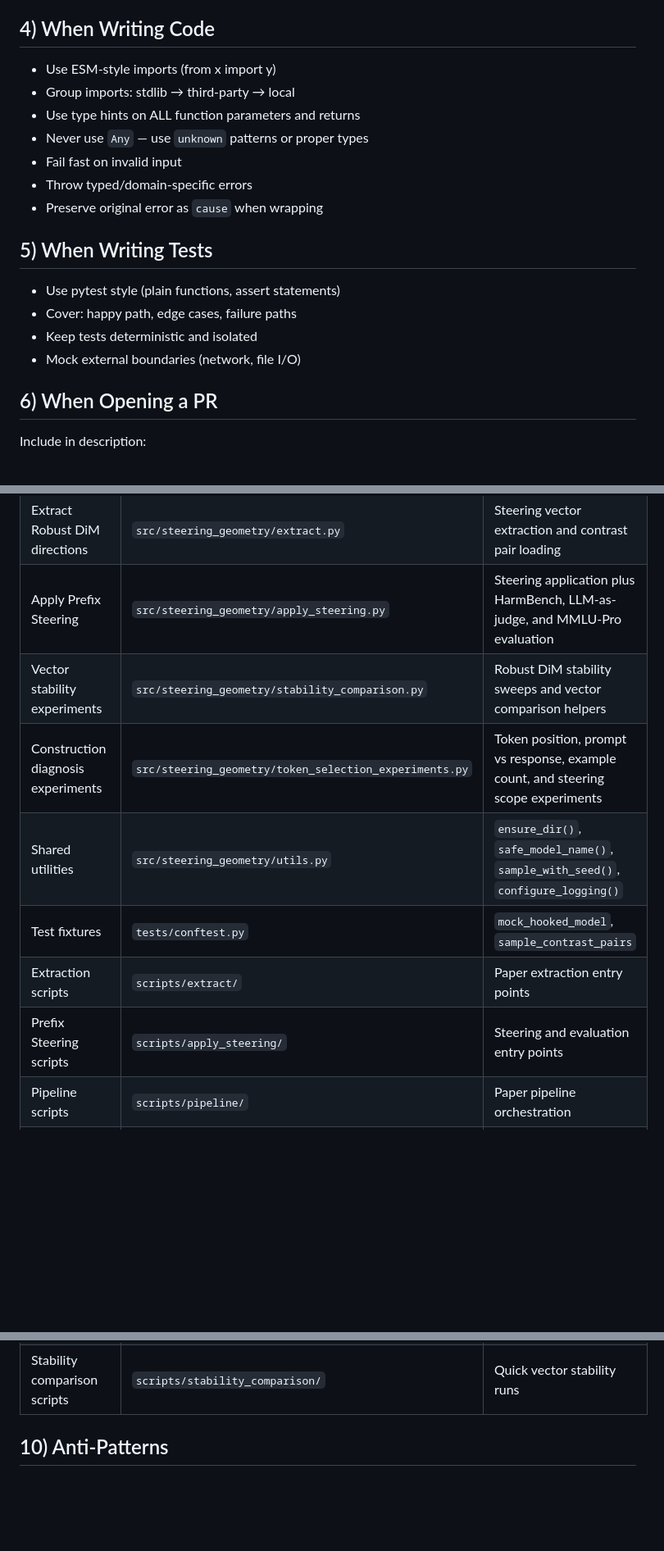
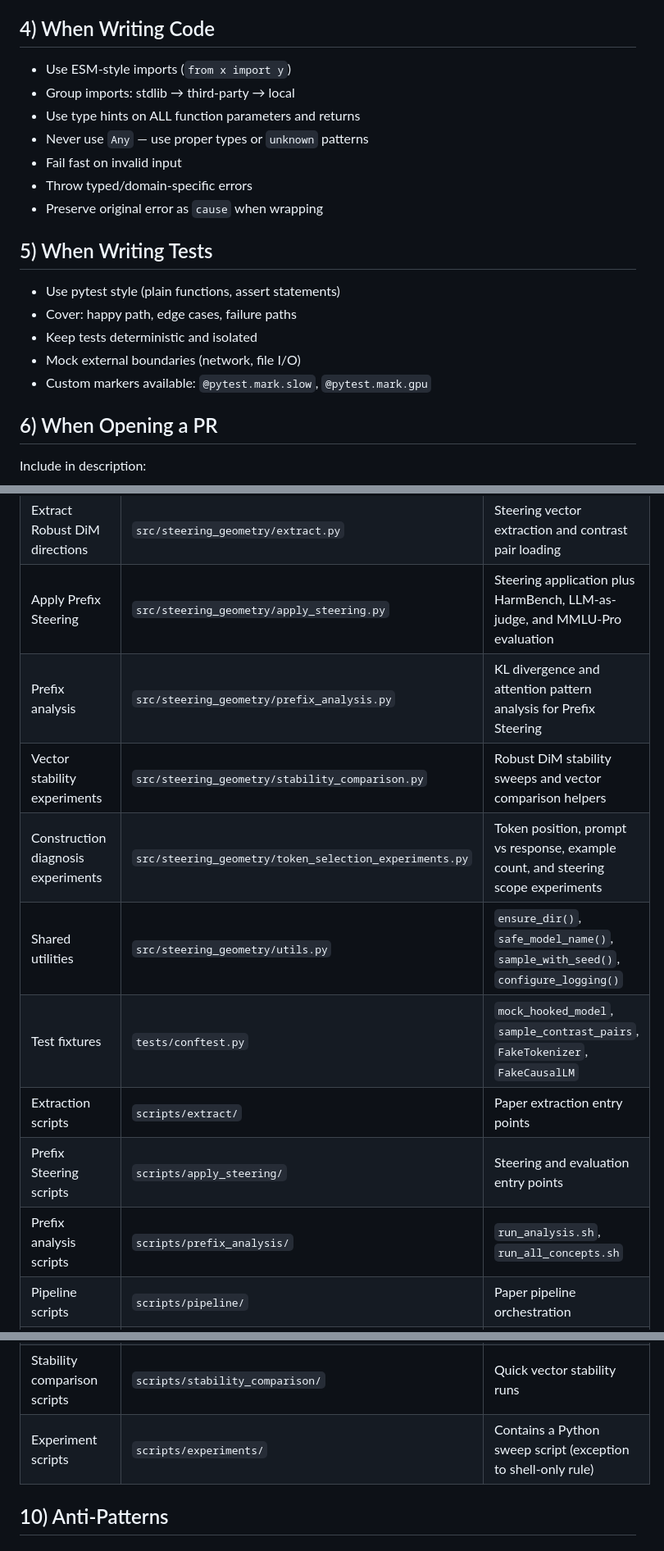
Before and after one commit to xzAscC/Steering_Geometry, a Markdown page: AGENTS.md, 3 parts joined by grey strips. Shown at 82% size. Rendered like a GitHub page; blank space fills up the shorter version.

```diff
--- a/AGENTS.md
+++ b/AGENTS.md
@@ -59,10 +67,10 @@ Before opening a PR, ALL of these must pass:
 
 ## 4) When Writing Code
 
-- Use ESM-style imports (from x import y)
+- Use ESM-style imports (`from x import y`)
 - Group imports: stdlib → third-party → local
 - Use type hints on ALL function parameters and returns
-- Never use `Any` — use `unknown` patterns or proper types
+- Never use `Any` — use proper types or `unknown` patterns
 - Fail fast on invalid input
 - Throw typed/domain-specific errors
 - Preserve original error as `cause` when wrapping
@@ -73,6 +81,7 @@ Before opening a PR, ALL of these must pass:
 - Cover: happy path, edge cases, failure paths
 - Keep tests deterministic and isolated
 - Mock external boundaries (network, file I/O)
+- Custom markers available: `@pytest.mark.slow`, `@pytest.mark.gpu`
 
 ## 6) When Opening a PR
 
@@ -121,16 +130,19 @@ Enforced by ruff (see pyproject.toml):
 | Load model with hooks | `src/steering_geometry/models.py` | `HookedModel` class |
 | Extract Robust DiM directions | `src/steering_geometry/extract.py` | Steering vector extraction and contrast pair loading |
 | Apply Prefix Steering | `src/steering_geometry/apply_steering.py` | Steering application plus HarmBench, LLM-as-judge, and MMLU-Pro evaluation |
+| Prefix analysis | `src/steering_geometry/prefix_analysis.py` | KL divergence and attention pattern analysis for Prefix Steering |
 | Vector stability experiments | `src/steering_geometry/stability_comparison.py` | Robust DiM stability sweeps and vector comparison helpers |
 | Construction diagnosis experiments | `src/steering_geometry/token_selection_experiments.py` | Token position, prompt vs response, example count, and steering scope experiments |
 | Shared utilities | `src/steering_geometry/utils.py` | `ensure_dir()`, `safe_model_name()`, `sample_with_seed()`, `configure_logging()` |
-| Test fixtures | `tests/conftest.py` | `mock_hooked_model`, `sample_contrast_pairs` |
+| Test fixtures | `tests/conftest.py` | `mock_hooked_model`, `sample_contrast_pairs`, `FakeTokenizer`, `FakeCausalLM` |
 | Extraction scripts | `scripts/extract/` | Paper extraction entry points |
 | Prefix Steering scripts | `scripts/apply_steering/` | Steering and evaluation entry points |
+| Prefix analysis scripts | `scripts/prefix_analysis/` | `run_analysis.sh`, `run_all_concepts.sh` |
 | Pipeline scripts | `scripts/pipeline/` | Paper pipeline orchestration |
 | Construction diagnosis scripts | `scripts/token_experiments/` | Token count, token position, prompt vs response, and steering scope runs |
 | Vector analysis scripts | `scripts/vector_analysis/` | Stability sweeps and heatmap generation |
 | Stability comparison scripts | `scripts/stability_comparison/` | Quick vector stability runs |
+| Experiment scripts | `scripts/experiments/` | Contains a Python sweep script (exception to shell-only rule) |
 
 ## 10) Anti-Patterns
 
```
Also changed, not shown: other parts of AGENTS.md (+29 -27 lines).
